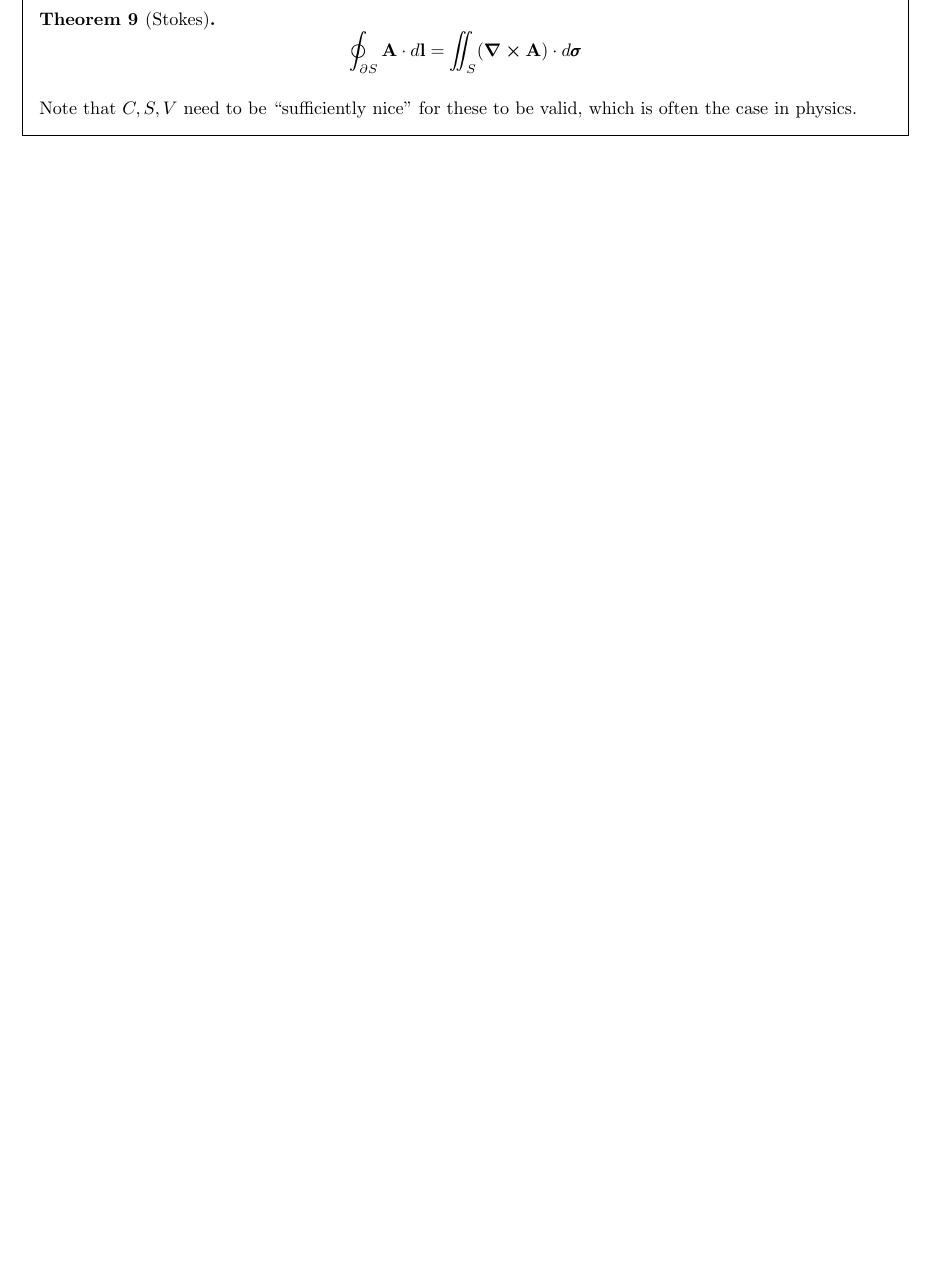
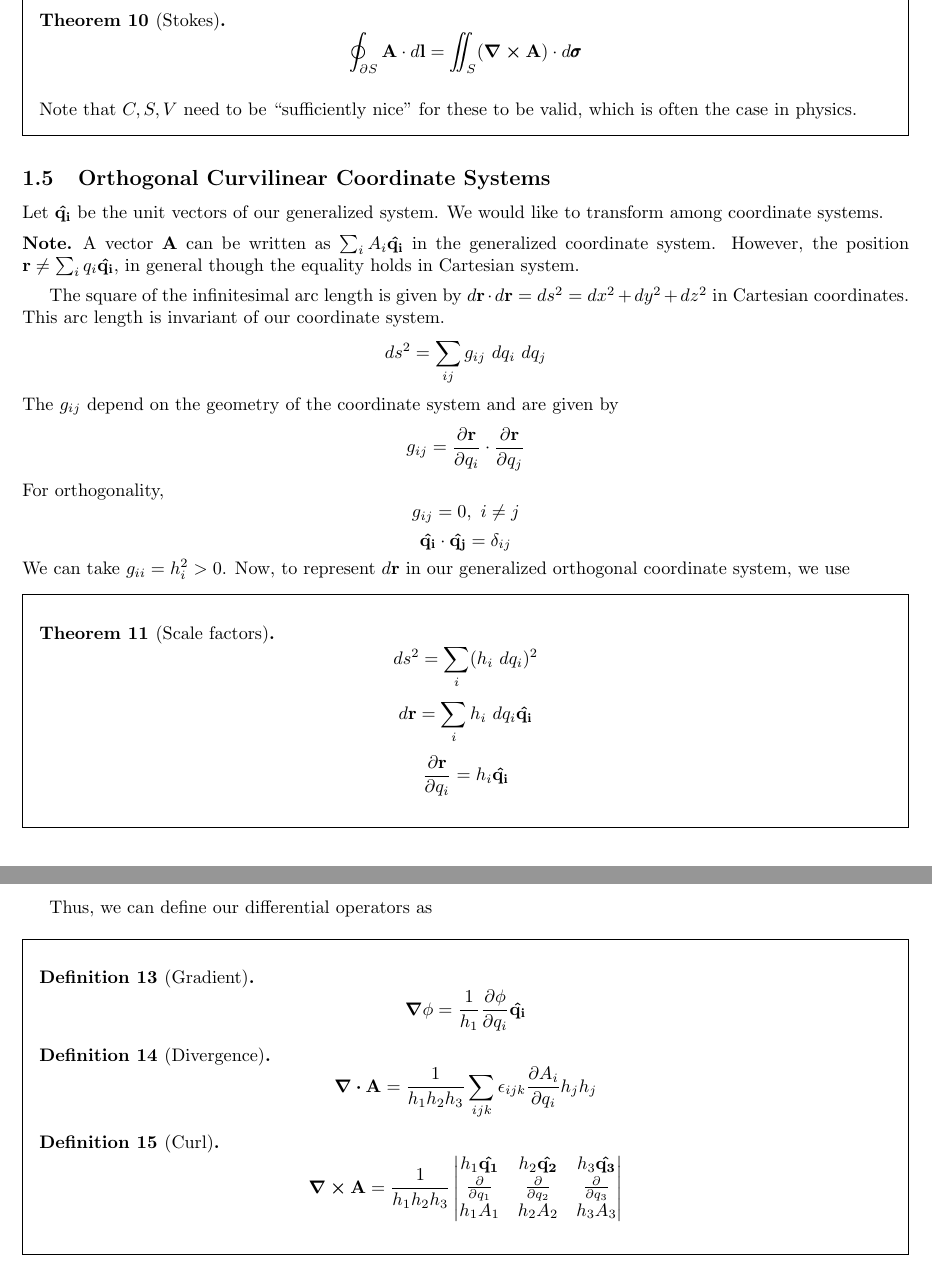
Before and after one commit to rwik19/lecture-notes, a LaTeX document (SEM5/PHY301/math_methods1.tex): part of page 5 of 5 before the commit and two parts of pages 5 and 6 of 6 after it, the two joined at a grey line, cut so that both start at the same text, the shorter picture padded with empty space. The pictures show the PDF file SEM5/PHY301/math_methods1.pdf that the author committed with the source.

Commit message:
generalized coordinates added

```diff
--- a/SEM5/PHY301/math_methods1.tex
+++ b/SEM5/PHY301/math_methods1.tex
@@ -188,3 +205,33 @@ Some important theorems that will help simplify integrals are
 	Note that $C,S,V$ need to be ``sufficiently nice" for these to be valid, which is often the case in physics.
 \end{framed}
 
+\subsection{Orthogonal Curvilinear Coordinate Systems}
+Let $\vu{q_i}$ be the unit vectors of our generalized system. We would like to transform among coordinate systems.
+\begin{note*}
+	A vector $\vb{A}$ can be written as $\sum_i A_i\vu{q_i}$ in the generalized coordinate system. However, the position $\vb{r}\neq \sum_i q_i\vu{q_i}$, in general though the equality holds in Cartesian system.
+\end{note*}
+The square of the infinitesimal arc length is given by $d\vb{r}\cdot d\vb{r}=ds^2=dx^2+dy^2+dz^2$ in Cartesian coordinates. This arc length is invariant of our coordinate system.
+\[ds^2=\sum_{ij}g_{ij}\ dq_i\ dq_j\]
+		The $g_{ij}$ depend on the geometry of the coordinate system and are given by
+		\[g_{ij}=\pdv{\vb{r}}{q_i}\cdot\pdv{\vb{r}}{q_j}\]
+		For orthogonality,
+		\[g_{ij}=0,\ i\neq j\]\[\vu{q_i}\cdot\vu{q_j}=\delta_{ij}\]
+		We can take $g_{ii}=h_i^2>0$. Now, to represent $d\vb{r}$ in our generalized orthogonal coordinate system, we use
+\begin{framed}
+	\begin{thm}[Scale factors]
+		\[ds^2=\sum_i(h_i\ dq_i)^2\]
+		\[d\vb{r}=\sum_i h_i\ dq_i\vu{q_i}\]
+		\[\pdv{\vb{r}}{q_i}=h_i\vu{q_i}\]
+	\end{thm}
+\end{framed}
+Thus, we can define our differential operators as
+\begin{framed}
+	\begin{defn}[Gradient]
+		\[\grad{\phi}=\frac{1}{h_1}\pdv{\phi}{q_i}\vu{q_i}\]
+	\end{defn}
+	\begin{defn}[Divergence]
+		\[\div{\vb{A}}=\frac{1}{h_1h_2h_3}\sum_{ijk}\epsilon_{ijk}\pdv{A_i}{q_i}h_jh_j\]
+	\end{defn}
+	\begin{defn}[Curl]
+		\[\curl{\vb{A}}=\frac{1}{h_1h_2h_3}\left|
+			\begin{matrix}
```
Also changed, not shown: SEM5/PHY301/math_methods1.pdf, SEM5/PHY301/math_methods1.tex (29 more changed lines).
